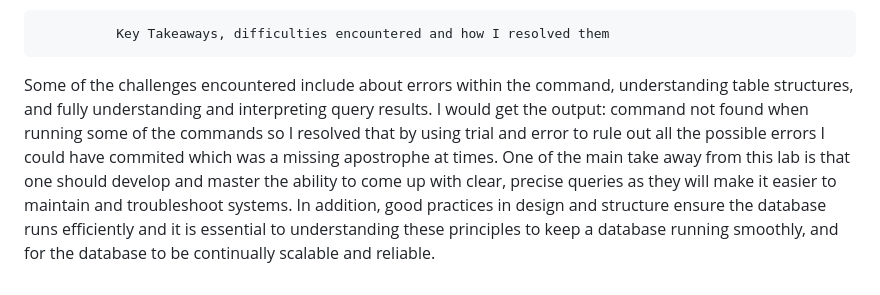
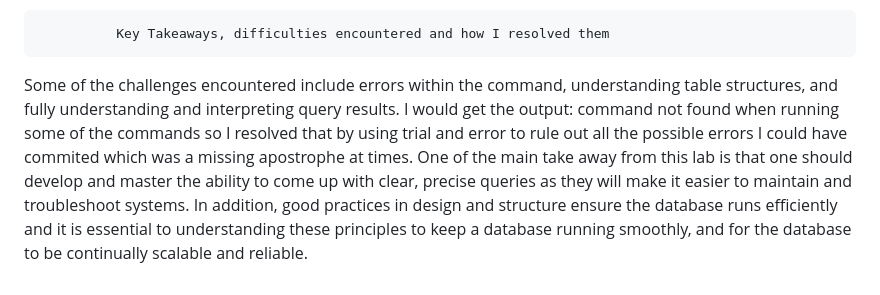
Before and after one commit to Zwi2801/AWS-restart, a Markdown page: LABS/Databases/Lab 270- Selecting data from a database.md, the part around the change. Rendered like a GitHub page.

```diff
--- a/LABS/Databases/Lab 270- Selecting data from a database.md
+++ b/LABS/Databases/Lab 270- Selecting data from a database.md
@@ -24,4 +24,4 @@ In this task, I queried an existing database called World using various statemen
 
               Key Takeaways, difficulties encountered and how I resolved them
 
-Some of the challenges encountered include about errors within the command, understanding table structures, and fully understanding and interpreting query results. I would get the output: command not found when running some of the commands so I resolved that by using trial and error to rule out all the possible errors I could have commited which was a missing apostrophe at times. One of the main take away from this lab is that one should develop and master the ability to come up with clear, precise queries as they will make it easier to maintain and troubleshoot systems. In addition, good practices in design and structure ensure the database runs efficiently and it is essential to  understanding these principles to keep a database running smoothly, and for the database to be continually scalable and reliable.
+Some of the challenges encountered include errors within the command, understanding table structures, and fully understanding and interpreting query results. I would get the output: command not found when running some of the commands so I resolved that by using trial and error to rule out all the possible errors I could have commited which was a missing apostrophe at times. One of the main take away from this lab is that one should develop and master the ability to come up with clear, precise queries as they will make it easier to maintain and troubleshoot systems. In addition, good practices in design and structure ensure the database runs efficiently and it is essential to  understanding these principles to keep a database running smoothly, and for the database to be continually scalable and reliable.
```
